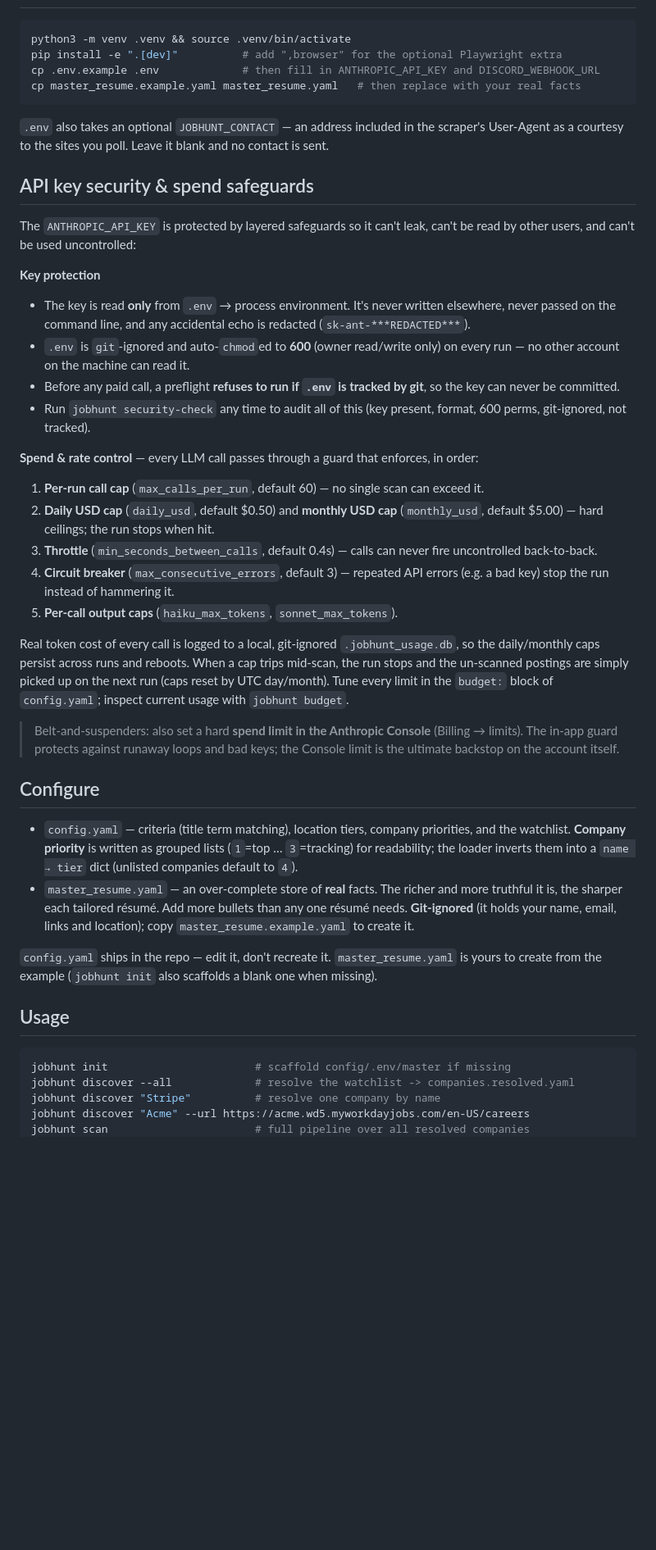
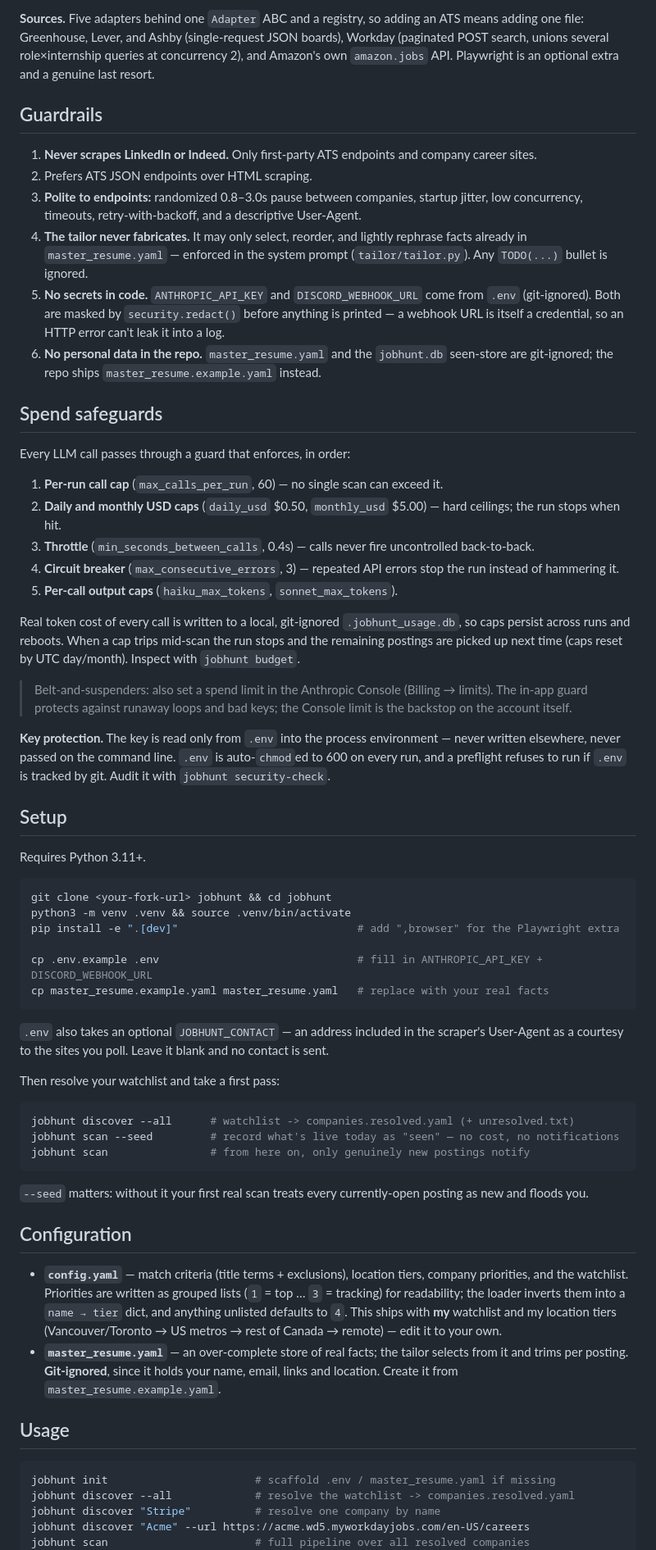
Before and after one commit to avi-kwok/jobhunt, a Markdown page: README.md, the part around one of its changes. Shown at 82% size. Drawn GitHub-style; blank space fills up the shorter version.

````diff
--- a/README.md
+++ b/README.md
@@ -20,47 +106,64 @@ This is a personal tool optimized for low-friction reliability, not scale or pol
+**Sources.** Five adapters behind one `Adapter` ABC and a registry, so adding an ATS means adding one file: Greenhouse, Lever, and Ashby (single-request JSON boards), Workday (paginated POST search, unions several role×internship queries at concurrency 2), and Amazon's own `amazon.jobs` API. Playwright is an optional extra and a genuine last resort.
+
+## Guardrails
+
+1. **Never scrapes LinkedIn or Indeed.** Only first-party ATS endpoints and company career sites.
+2. Prefers ATS JSON endpoints over HTML scraping.
+3. **Polite to endpoints:** randomized 0.8–3.0s pause between companies, startup jitter, low concurrency, timeouts, retry-with-backoff, and a descriptive User-Agent.
+4. **The tailor never fabricates.** It may only select, reorder, and lightly rephrase facts already in `master_resume.yaml` — enforced in the system prompt (`tailor/tailor.py`). Any `TODO(...)` bullet is ignored.
+5. **No secrets in code.** `ANTHROPIC_API_KEY` and `DISCORD_WEBHOOK_URL` come from `.env` (git-ignored). Both are masked by `security.redact()` before anything is printed — a webhook URL is itself a credential, so an HTTP error can't leak it into a log.
+6. **No personal data in the repo.** `master_resume.yaml` and the `jobhunt.db` seen-store are git-ignored; the repo ships `master_resume.example.yaml` instead.
+
+## Spend safeguards
+
+Every LLM call passes through a guard that enforces, in order:
+
+1. **Per-run call cap** (`max_calls_per_run`, 60) — no single scan can exceed it.
+2. **Daily and monthly USD caps** (`daily_usd` $0.50, `monthly_usd` $5.00) — hard ceilings; the run stops when hit.
+3. **Throttle** (`min_seconds_between_calls`, 0.4s) — calls never fire uncontrolled back-to-back.
+4. **Circuit breaker** (`max_consecutive_errors`, 3) — repeated API errors stop the run instead of hammering it.
+5. **Per-call output caps** (`haiku_max_tokens`, `sonnet_max_tokens`).
+
+Real token cost of every call is written to a local, git-ignored `.jobhunt_usage.db`, so caps persist across runs and reboots. When a cap trips mid-scan the run stops and the remaining postings are picked up next time (caps reset by UTC day/month). Inspect with `jobhunt budget`.
+
+> Belt-and-suspenders: also set a spend limit in the Anthropic Console (Billing → limits). The in-app guard protects against runaway loops and bad keys; the Console limit is the backstop on the account itself.
+
+**Key protection.** The key is read only from `.env` into the process environment — never written elsewhere, never passed on the command line. `.env` is auto-`chmod`ed to 600 on every run, and a preflight refuses to run if `.env` is tracked by git. Audit it with `jobhunt security-check`.
+
+## Setup
+
+Requires Python 3.11+.
 
 ```bash
+git clone <your-fork-url> jobhunt && cd jobhunt
 python3 -m venv .venv && source .venv/bin/activate
-pip install -e ".[dev]"          # add ",browser" for the optional Playwright extra
-cp .env.example .env             # then fill in ANTHROPIC_API_KEY and DISCORD_WEBHOOK_URL
-cp master_resume.example.yaml master_resume.yaml   # then replace with your real facts
+pip install -e ".[dev]"                            # add ",browser" for the Playwright extra
+
+cp .env.example .env                               # fill in ANTHROPIC_API_KEY + DISCORD_WEBHOOK_URL
+cp master_resume.example.yaml master_resume.yaml   # replace with your real facts
 ```
 
-`.env` also takes an optional `JOBHUNT_CONTACT` — an address included in the
-scraper's User-Agent as a courtesy to the sites you poll. Leave it blank and no
-contact is sent.
+`.env` also takes an optional `JOBHUNT_CONTACT` — an address included in the scraper's User-Agent as a courtesy to the sites you poll. Leave it blank and no contact is sent.
 
-## API key security & spend safeguards
+Then resolve your watchlist and take a first pass:
 
-The `ANTHROPIC_API_KEY` is protected by layered safeguards so it can't leak, can't be read by other users, and can't be used uncontrolled:
+```bash
+jobhunt discover --all      # watchlist -> companies.resolved.yaml (+ unresolved.txt)
+jobhunt scan --seed         # record what's live today as "seen" — no cost, no notifications
+jobhunt scan                # from here on, only genuinely new postings notify
+```
 
-**Key protection**
-- The key is read **only** from `.env` → process environment. It's never written elsewhere, never passed on the command line, and any accidental echo is redacted (`sk-ant-***REDACTED***`).
-- `.env` is `git`-ignored and auto-`chmod`ed to **600** (owner read/write only) on every run — no other account on the machine can read it.
-- Before any paid call, a preflight **refuses to run if `.env` is tracked by git**, so the key can never be committed.
-- Run `jobhunt security-check` any time to audit all of this (key present, format, 600 perms, git-ignored, not tracked).
+`--seed` matters: without it your first real scan treats every currently-open posting as new and floods you.
 
-**Spend & rate control** — every LLM call passes through a guard that enforces, in order:
-1. **Per-run call cap** (`max_calls_per_run`, default 60) — no single scan can exceed it.
-2. **Daily USD cap** (`daily_usd`, default $0.50) and **monthly USD cap** (`monthly_usd`, default $5.00) — hard ceilings; the run stops when hit.
-3. **Throttle** (`min_seconds_between_calls`, default 0.4s) — calls can never fire uncontrolled back-to-back.
-4. **Circuit breaker** (`max_consecutive_errors`, default 3) — repeated API errors (e.g. a bad key) stop the run instead of hammering it.
-5. **Per-call output caps** (`haiku_max_tokens`, `sonnet_max_tokens`).
+## Configuration
 
-Real token cost of every call is logged to a local, git-ignored `.jobhunt_usage.db`, so the daily/monthly caps persist across runs and reboots. When a cap trips mid-scan, the run stops and the un-scanned postings are simply picked up on the next run (caps reset by UTC day/month). Tune every limit in the `budget:` block of `config.yaml`; inspect current usage with `jobhunt budget`.
-
-> Belt-and-suspenders: also set a hard **spend limit in the Anthropic Console** (Billing → limits). The in-app guard protects against runaway loops and bad keys; the Console limit is the ultimate backstop on the account itself.
-
-## Configure
-
-- `config.yaml` — criteria (title term matching), location tiers, company priorities, and the watchlist. **Company priority** is written as grouped lists (`1`=top … `3`=tracking) for readability; the loader inverts them into a `name → tier` dict (unlisted companies default to `4`).
-- `master_resume.yaml` — an over-complete store of **real** facts. The richer and more truthful it is, the sharper each tailored résumé. Add more bullets than any one résumé needs. **Git-ignored** (it holds your name, email, links and location); copy `master_resume.example.yaml` to create it.
-
-`config.yaml` ships in the repo — edit it, don't recreate it. `master_resume.yaml` is yours to create from the example (`jobhunt init` also scaffolds a blank one when missing).
+- **`config.yaml`** — match criteria (title terms + exclusions), location tiers, company priorities, and the watchlist. Priorities are written as grouped lists (`1` = top … `3` = tracking) for readability; the loader inverts them into a `name → tier` dict, and anything unlisted defaults to `4`. This ships with **my** watchlist and my location tiers (Vancouver/Toronto → US metros → rest of Canada → remote) — edit it to your own.
+- **`master_resume.yaml`** — an over-complete store of real facts; the tailor selects from it and trims per posting. **Git-ignored**, since it holds your name, email, links and location. Create it from `master_resume.example.yaml`.
 
 ## Usage
 
 ```bash
-jobhunt init                       # scaffold config/.env/master if missing
+jobhunt init                       # scaffold .env / master_resume.yaml if missing
 jobhunt discover --all             # resolve the watchlist -> companies.resolved.yaml
 jobhunt discover "Stripe"          # resolve one company by name
 jobhunt discover "Acme" --url https://acme.wd5.myworkdayjobs.com/en-US/careers
````
Also changed, not shown: other parts of README.md (+140 -57 lines).
